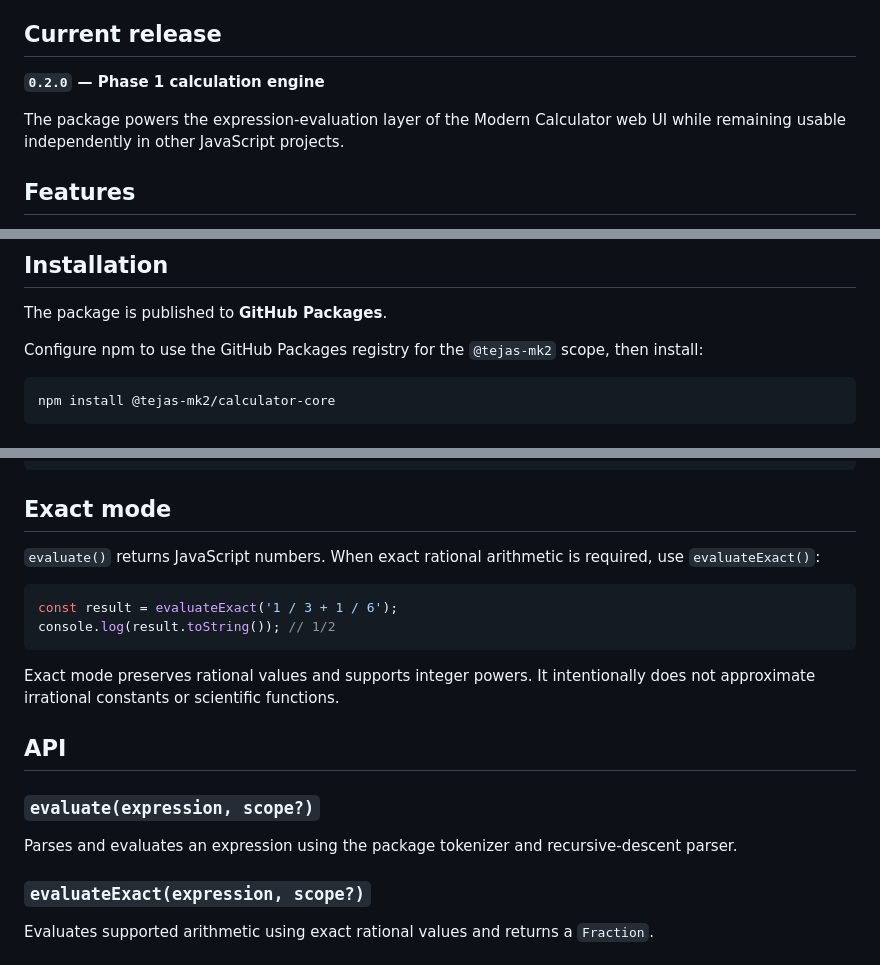
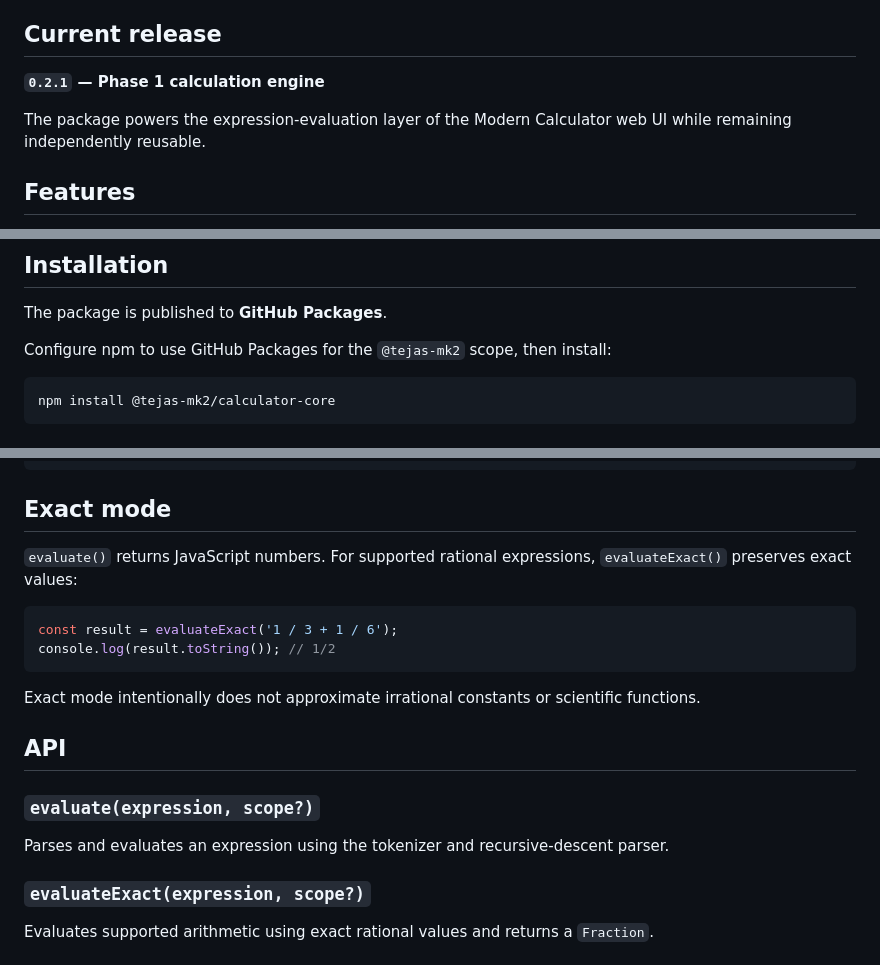
Before and after one commit to TEJAS-MK2/Calculator, a Markdown page: packages/calculator-core/README.md, 3 parts joined by grey strips. Drawn GitHub-style.

Commit message:
Update npm package README for 0.2.1

````diff
--- a/packages/calculator-core/README.md
+++ b/packages/calculator-core/README.md
@@ -4,9 +4,9 @@ A **lightweight, dependency-free JavaScript calculation engine** with a safe exp
 
 ## Current release
 
-**`0.2.0` — Phase 1 calculation engine**
+**`0.2.1` — Phase 1 calculation engine**
 
-The package powers the expression-evaluation layer of the Modern Calculator web UI while remaining usable independently in other JavaScript projects.
+The package powers the expression-evaluation layer of the Modern Calculator web UI while remaining independently reusable.
 
 ## Features
 
@@ -28,7 +28,7 @@ The package powers the expression-evaluation layer of the Modern Calculator web
 
 The package is published to **GitHub Packages**.
 
-Configure npm to use the GitHub Packages registry for the `@tejas-mk2` scope, then install:
+Configure npm to use GitHub Packages for the `@tejas-mk2` scope, then install:
 
 ```bash
 npm install @tejas-mk2/calculator-core
@@ -101,20 +101,20 @@ log ln exp
 
 ## Exact mode
 
-`evaluate()` returns JavaScript numbers. When exact rational arithmetic is required, use `evaluateExact()`:
+`evaluate()` returns JavaScript numbers. For supported rational expressions, `evaluateExact()` preserves exact values:
 
 ```js
 const result = evaluateExact('1 / 3 + 1 / 6');
 console.log(result.toString()); // 1/2
 ```
 
-Exact mode preserves rational values and supports integer powers. It intentionally does not approximate irrational constants or scientific functions.
+Exact mode intentionally does not approximate irrational constants or scientific functions.
 
 ## API
 
 ### `evaluate(expression, scope?)`
 
-Parses and evaluates an expression using the package tokenizer and recursive-descent parser.
+Parses and evaluates an expression using the tokenizer and recursive-descent parser.
 
 ### `evaluateExact(expression, scope?)`
 
````
Also changed, not shown: other parts of packages/calculator-core/README.md (+1 -1 lines).
